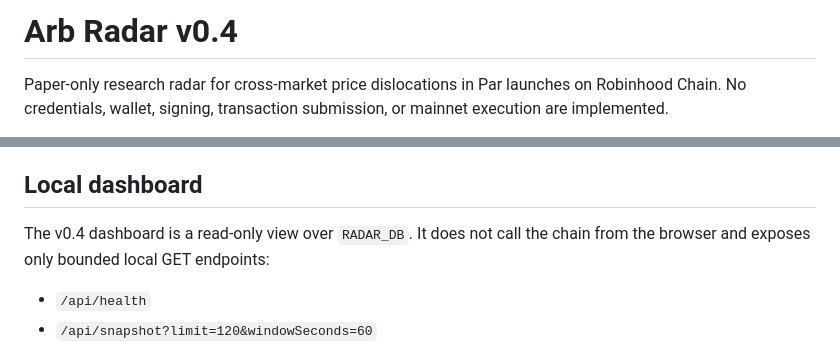
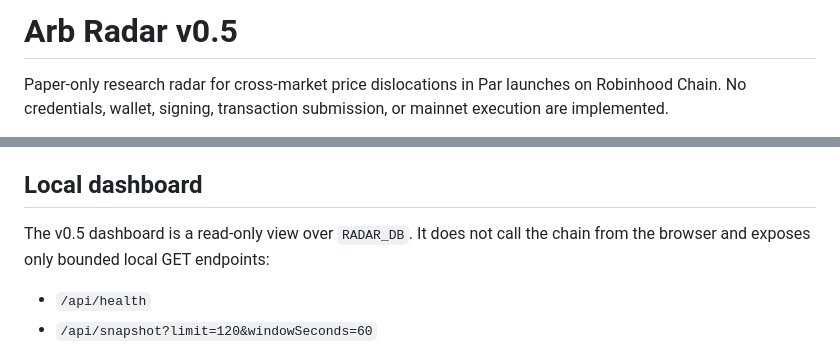
Before and after one commit to mehmetyildiz03/arb-radar, a Markdown page: README.md, 2 parts joined by grey strips. GitHub-like rendering.

```diff
--- a/README.md
+++ b/README.md
@@ -1,4 +1,4 @@
-# Arb Radar v0.4
+# Arb Radar v0.5
 
 Paper-only research radar for cross-market price dislocations in Par launches on Robinhood Chain. No credentials, wallet, signing, transaction submission, or mainnet execution are implemented.
 
@@ -63,7 +66,7 @@ See [architecture](docs/ARCHITECTURE.md), [audit](docs/V0.2_AUDIT.md), and [hand
 
 ## Local dashboard
 
-The v0.4 dashboard is a read-only view over `RADAR_DB`. It does not call the chain from the browser and exposes only bounded local GET endpoints:
+The v0.5 dashboard is a read-only view over `RADAR_DB`. It does not call the chain from the browser and exposes only bounded local GET endpoints:
 
 - `/api/health`
 - `/api/snapshot?limit=120&windowSeconds=60`
```
Also changed, not shown: other parts of README.md (+13 -3 lines).
